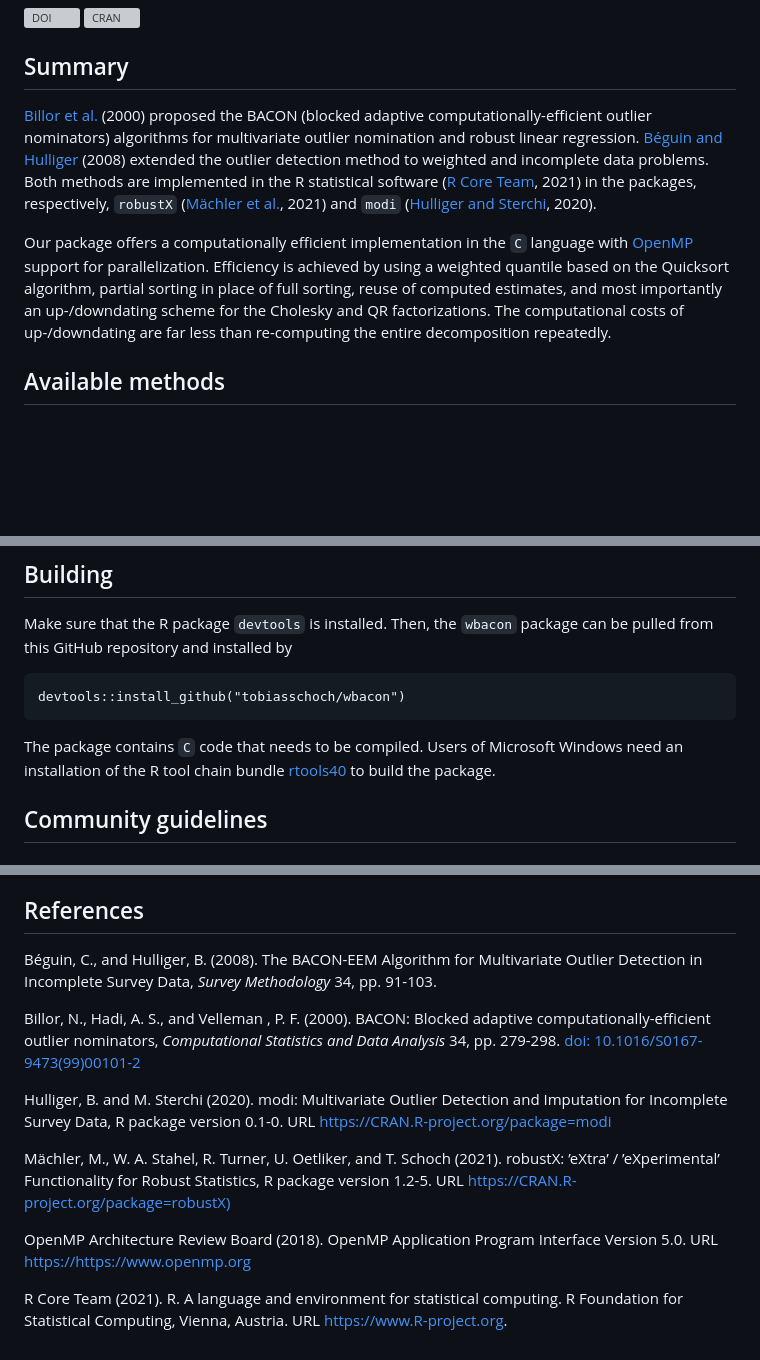
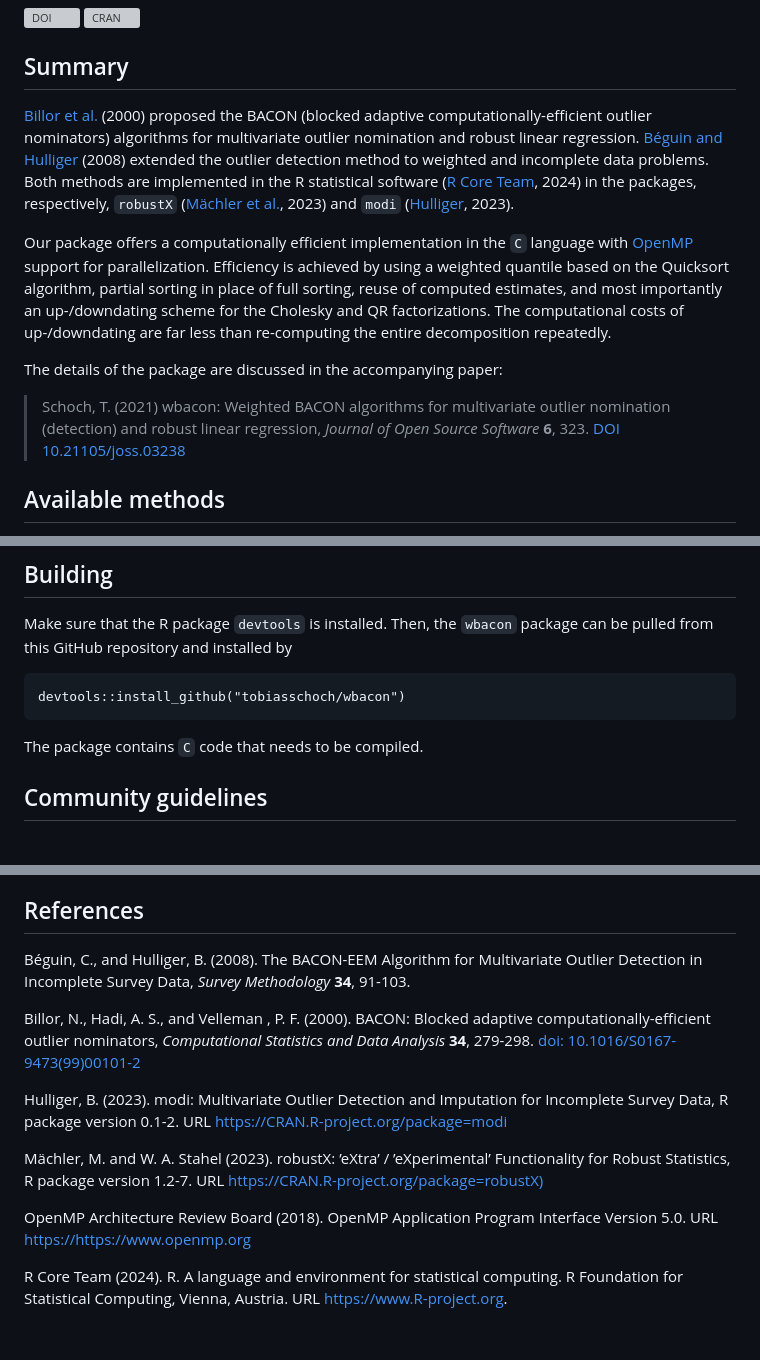
Before and after one commit to tobiasschoch/wbacon, a Markdown page: README.md, 3 parts joined by grey strips. Drawn GitHub-style; blank space fills up the shorter version; grey boxes are pictures that could not be loaded.

````diff
--- a/README.md
+++ b/README.md
@@ -5,9 +5,15 @@
 
 ## Summary
 
-[Billor et al.](#References) (2000) proposed the BACON (blocked adaptive computationally-efficient outlier nominators) algorithms for multivariate outlier nomination and robust linear regression. [Béguin and Hulliger](#References) (2008) extended the outlier detection method to weighted and incomplete data problems.  Both methods are implemented in the R statistical software ([R Core Team](#References), 2021) in the packages, respectively, `robustX` ([Mächler et al.](#References), 2021) and `modi` ([Hulliger and Sterchi](#References), 2020).
+[Billor et al.](#References) (2000) proposed the BACON (blocked adaptive computationally-efficient outlier nominators) algorithms for multivariate outlier nomination and robust linear regression. [Béguin and Hulliger](#References) (2008) extended the outlier detection method to weighted and incomplete data problems.  Both methods are implemented in the R statistical software ([R Core Team](#References), 2024) in the packages, respectively, `robustX` ([Mächler et al.](#References), 2023) and `modi` ([Hulliger](#References), 2023).
 
-Our package offers a computationally efficient implementation in the `C` language with [OpenMP](#References) support for parallelization.  Efficiency is achieved by using a weighted quantile based on the Quicksort algorithm, partial sorting in place of full sorting, reuse of computed estimates, and most importantly an up-/downdating scheme for the Cholesky and QR factorizations. The computational costs of up-/downdating are far less than re-computing the entire decomposition repeatedly.
+Our package offers a computationally efficient implementation in the `C` language with [OpenMP](#References) support for parallelization. Efficiency is achieved by using a weighted quantile based on the Quicksort algorithm, partial sorting in place of full sorting, reuse of computed estimates, and most importantly an up-/downdating scheme for the Cholesky and QR factorizations. The computational costs of up-/downdating are far less than re-computing the entire decomposition repeatedly.
+
+The details of the package are discussed in the accompanying paper:
+
+> Schoch, T. (2021) wbacon: Weighted BACON algorithms for multivariate outlier nomination (detection) and robust linear regression, *Journal of Open Source Software* **6**, 323. [DOI 10.21105/joss.03238](https://doi.org/10.21105/joss.03238)
+
+
 
 ## Available methods
 
@@ -45,7 +51,7 @@ Make sure that the R package `devtools` is installed. Then, the `wbacon` package
 devtools::install_github("tobiasschoch/wbacon")
 ```
 
-The package contains `C` code that needs to be compiled. Users of Microsoft Windows need an installation of the R tool chain bundle [rtools40](https://cran.r-project.org/bin/windows/Rtools/) to build the package.
+The package contains `C` code that needs to be compiled.
 
 ## Community guidelines
 
@@ -63,14 +69,14 @@ If you have questions about how to use the software, or would like to seek out c
 
 ## References
 
-Béguin, C., and Hulliger, B. (2008). The BACON-EEM Algorithm for Multivariate Outlier Detection in Incomplete Survey Data, *Survey Methodology* 34, pp. 91-103.
+Béguin, C., and Hulliger, B. (2008). The BACON-EEM Algorithm for Multivariate Outlier Detection in Incomplete Survey Data, *Survey Methodology* **34**, 91-103.
 
-Billor, N., Hadi, A. S., and Velleman , P. F. (2000). BACON: Blocked adaptive computationally-efficient outlier nominators, *Computational Statistics and Data Analysis* 34, pp. 279-298.  [doi: 10.1016/S0167-9473(99)00101-2](https://doi.org/10.1016%2FS0167-9473%2899%2900101-2)
+Billor, N., Hadi, A. S., and Velleman , P. F. (2000). BACON: Blocked adaptive computationally-efficient outlier nominators, *Computational Statistics and Data Analysis* **34**, 279-298.  [doi: 10.1016/S0167-9473(99)00101-2](https://doi.org/10.1016%2FS0167-9473%2899%2900101-2)
 
-Hulliger, B. and M. Sterchi (2020). modi: Multivariate Outlier Detection and Imputation for Incomplete Survey Data, R package version 0.1-0. URL [https://CRAN.R-project.org/package=modi](https://CRAN.R-project.org/package=modi)
+Hulliger, B. (2023). modi: Multivariate Outlier Detection and Imputation for Incomplete Survey Data, R package version 0.1-2. URL [https://CRAN.R-project.org/package=modi](https://CRAN.R-project.org/package=modi)
 
-Mächler, M., W. A. Stahel, R. Turner, U. Oetliker, and T. Schoch (2021).  robustX: ’eXtra’ / ’eXperimental’ Functionality for Robust Statistics, R package version 1.2-5. URL [https://CRAN.R-project.org/package=robustX)](https://CRAN.R-project.org/package=robustX)
+Mächler, M. and W. A. Stahel (2023).  robustX: ’eXtra’ / ’eXperimental’ Functionality for Robust Statistics, R package version 1.2-7. URL [https://CRAN.R-project.org/package=robustX)](https://CRAN.R-project.org/package=robustX)
 
-OpenMP Architecture Review Board (2018).  OpenMP Application Program Interface Version 5.0. URL [https://https://www.openmp.org](https://https://www.openmp.org)
+OpenMP Architecture Review Board (2018). OpenMP Application Program Interface Version 5.0. URL [https://https://www.openmp.org](https://https://www.openmp.org)
 
-R Core Team (2021). R. A language and environment for statistical computing.  R Foundation for Statistical Computing, Vienna, Austria. URL [https://www.R-project.org](https://www.R-project.org).
+R Core Team (2024). R. A language and environment for statistical computing.  R Foundation for Statistical Computing, Vienna, Austria. URL [https://www.R-project.org](https://www.R-project.org).
````
